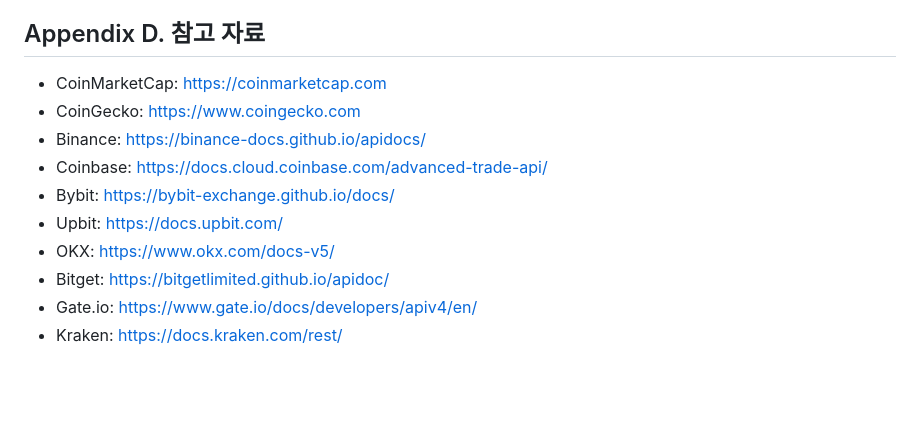
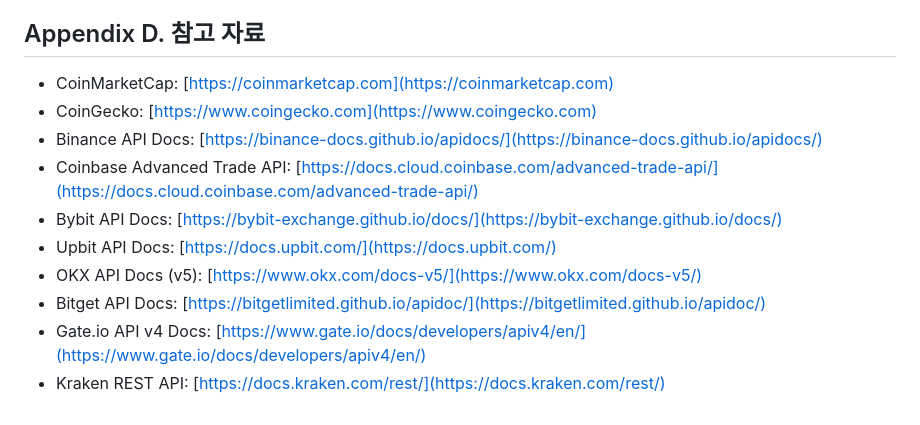
Before and after one commit to sueun-dev/does-coin-leave-on-applause, a Markdown page: README.md, the part around the change. Drawn GitHub-style; blank space fills up the shorter version.

Commit message:
Update appendix links

```diff
--- a/README.md
+++ b/README.md
@@ -87,13 +87,13 @@
 - 모든 수치는 소수점 셋째 자리까지 반올림한다.
 
 ## Appendix D. 참고 자료
-- CoinMarketCap: https://coinmarketcap.com
-- CoinGecko: https://www.coingecko.com
-- Binance: https://binance-docs.github.io/apidocs/
-- Coinbase: https://docs.cloud.coinbase.com/advanced-trade-api/
-- Bybit: https://bybit-exchange.github.io/docs/
-- Upbit: https://docs.upbit.com/
-- OKX: https://www.okx.com/docs-v5/
-- Bitget: https://bitgetlimited.github.io/apidoc/
-- Gate.io: https://www.gate.io/docs/developers/apiv4/en/
-- Kraken: https://docs.kraken.com/rest/
+- CoinMarketCap: [https://coinmarketcap.com](https://coinmarketcap.com)
+- CoinGecko: [https://www.coingecko.com](https://www.coingecko.com)
+- Binance API Docs: [https://binance-docs.github.io/apidocs/](https://binance-docs.github.io/apidocs/)
+- Coinbase Advanced Trade API: [https://docs.cloud.coinbase.com/advanced-trade-api/](https://docs.cloud.coinbase.com/advanced-trade-api/)
+- Bybit API Docs: [https://bybit-exchange.github.io/docs/](https://bybit-exchange.github.io/docs/)
+- Upbit API Docs: [https://docs.upbit.com/](https://docs.upbit.com/)
+- OKX API Docs (v5): [https://www.okx.com/docs-v5/](https://www.okx.com/docs-v5/)
+- Bitget API Docs: [https://bitgetlimited.github.io/apidoc/](https://bitgetlimited.github.io/apidoc/)
+- Gate.io API v4 Docs: [https://www.gate.io/docs/developers/apiv4/en/](https://www.gate.io/docs/developers/apiv4/en/)
+- Kraken REST API: [https://docs.kraken.com/rest/](https://docs.kraken.com/rest/)
```
